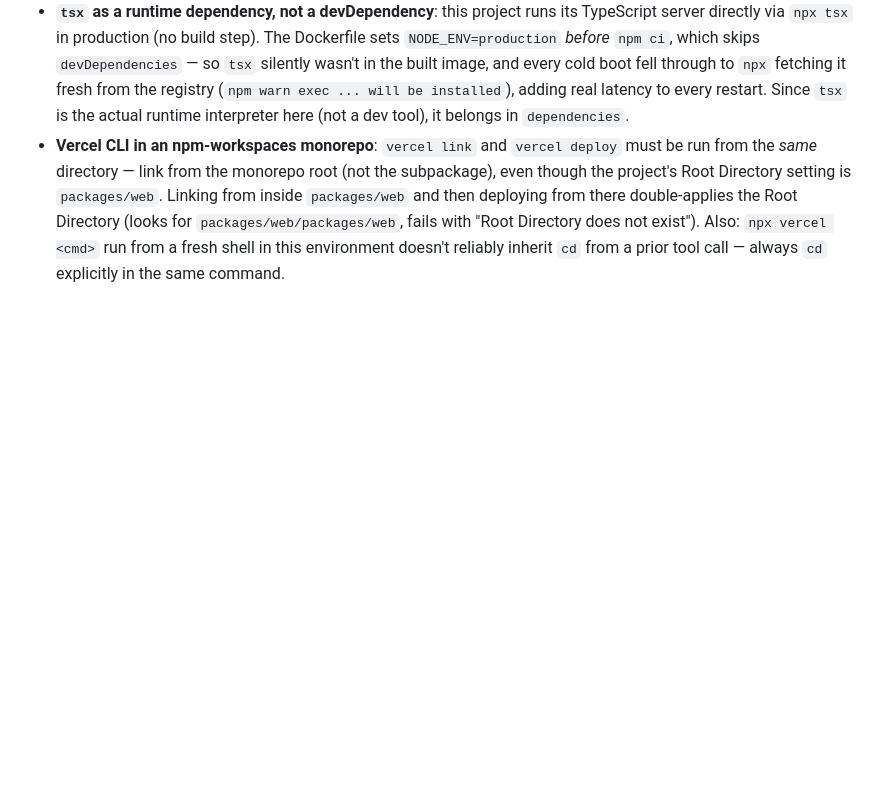
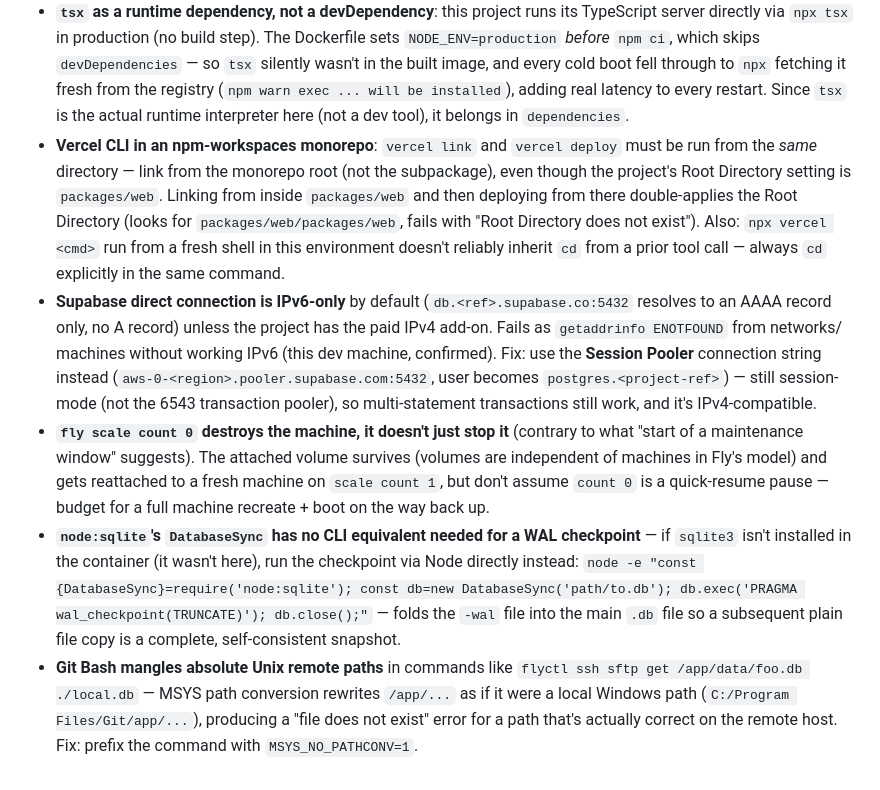
Before and after one commit to YukeshDhakal/Quote-Generator-Test-Model-for-Aus-and-Nep-Market-, a Markdown page: .claude/state/discoveries.md, the part around the change. Rendered like a GitHub page; blank space fills up the shorter version.

```diff
--- a/.claude/state/discoveries.md
+++ b/.claude/state/discoveries.md
@@ -90,3 +90,32 @@ Reusable technical findings. Summarized, not raw research dumps.
   "Root Directory does not exist"). Also: `npx vercel <cmd>` run from
   a fresh shell in this environment doesn't reliably inherit `cd` from
   a prior tool call — always `cd` explicitly in the same command.
+- **Supabase direct connection is IPv6-only** by default (`db.<ref>.supabase.co:5432`
+  resolves to an AAAA record only, no A record) unless the project has
+  the paid IPv4 add-on. Fails as `getaddrinfo ENOTFOUND` from networks/
+  machines without working IPv6 (this dev machine, confirmed). Fix:
+  use the **Session Pooler** connection string instead
+  (`aws-0-<region>.pooler.supabase.com:5432`, user becomes
+  `postgres.<project-ref>`) — still session-mode (not the 6543
+  transaction pooler), so multi-statement transactions still work, and
+  it's IPv4-compatible.
+- **`fly scale count 0` destroys the machine, it doesn't just stop it**
+  (contrary to what "start of a maintenance window" suggests). The
+  attached volume survives (volumes are independent of machines in
+  Fly's model) and gets reattached to a fresh machine on `scale count
+  1`, but don't assume `count 0` is a quick-resume pause — budget for a
+  full machine recreate + boot on the way back up.
+- **`node:sqlite`'s `DatabaseSync` has no CLI equivalent needed for a
+  WAL checkpoint** — if `sqlite3` isn't installed in the container
+  (it wasn't here), run the checkpoint via Node directly instead:
+  `node -e "const {DatabaseSync}=require('node:sqlite'); const
+  db=new DatabaseSync('path/to.db'); db.exec('PRAGMA
+  wal_checkpoint(TRUNCATE)'); db.close();"` — folds the `-wal` file
+  into the main `.db` file so a subsequent plain file copy is a
+  complete, self-consistent snapshot.
+- **Git Bash mangles absolute Unix remote paths** in commands like
+  `flyctl ssh sftp get /app/data/foo.db ./local.db` — MSYS path
+  conversion rewrites `/app/...` as if it were a local Windows path
+  (`C:/Program Files/Git/app/...`), producing a "file does not exist"
+  error for a path that's actually correct on the remote host. Fix:
+  prefix the command with `MSYS_NO_PATHCONV=1`.
```
Also changed, not shown: .claude/logs/development-log.md (+14 -0 lines), .claude/state/project-state.md (+21 -1 lines).
